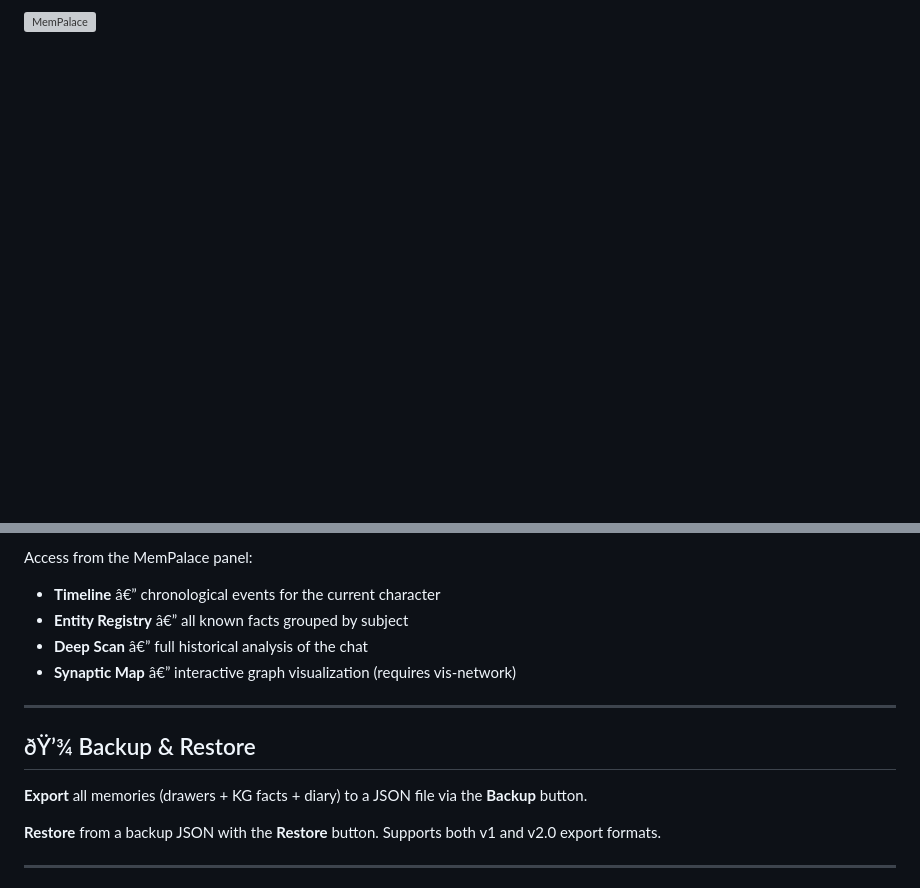
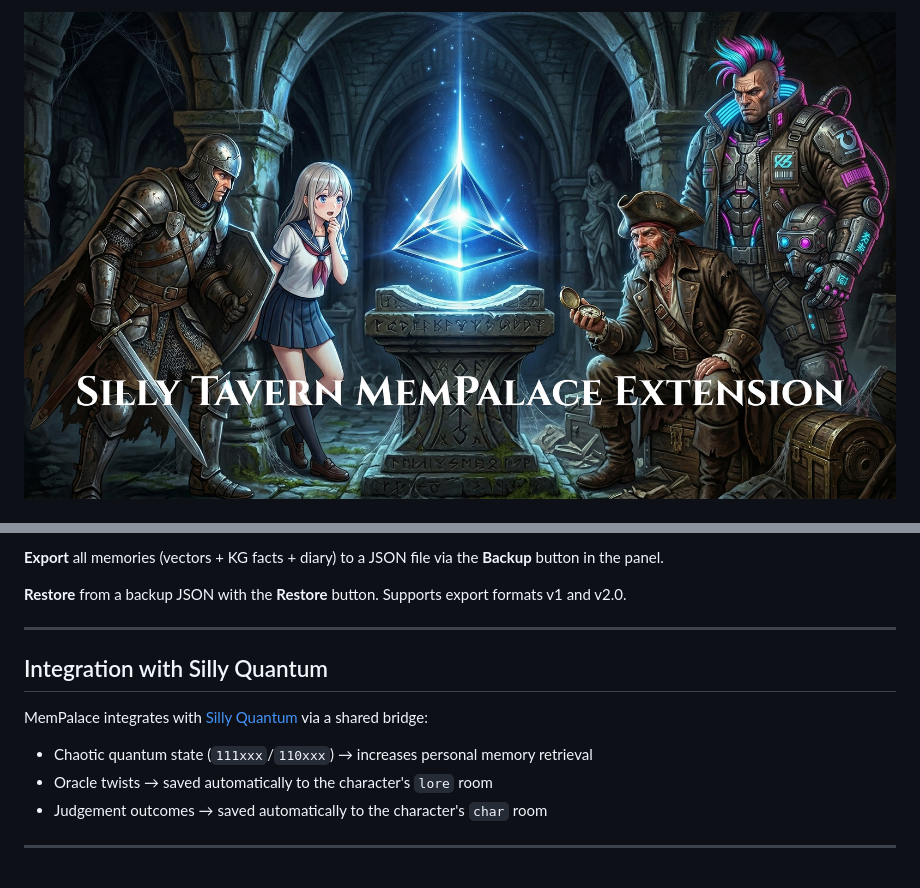
Before and after one commit to ShinRalexis/Silly-Tavern-MemPalace-Extension, a Markdown page: README.md, 2 parts joined by grey strips. GitHub-like rendering; blank space fills up the shorter version; grey boxes are pictures that could not be loaded.

```diff
--- a/README.md
+++ b/README.md
@@ -1,2 +1,2 @@
-![MemPalace](Banner.jpg)
+![MemPalace](extension/Banner.jpg)
 
@@ -143,18 +125,17 @@ MemPalace integrates with the [Silly Quantum](https://github.com/ShinRalexis/Sil
 
-Access from the MemPalace panel:
+**Export** all memories (vectors + KG facts + diary) to a JSON file via the **Backup** button in the panel.
 
-- **Timeline** â€” chronological events for the current character
-- **Entity Registry** â€” all known facts grouped by subject
-- **Deep Scan** â€” full historical analysis of the chat
-- **Synaptic Map** â€” interactive graph visualization (requires vis-network)
+**Restore** from a backup JSON with the **Restore** button. Supports export formats v1 and v2.0.
 
 ---
 
-## ðŸ’¾ Backup & Restore
+## Integration with Silly Quantum
 
-**Export** all memories (drawers + KG facts + diary) to a JSON file via the **Backup** button.
+MemPalace integrates with [Silly Quantum](https://github.com/ShinRalexis/SillyQuantum) via a shared bridge:
 
-**Restore** from a backup JSON with the **Restore** button. Supports both v1 and v2.0 export formats.
+- Chaotic quantum state (`111xxx`/`110xxx`) → increases personal memory retrieval
+- Oracle twists → saved automatically to the character's `lore` room
+- Judgement outcomes → saved automatically to the character's `char` room
 
 ---
 
```
Also changed, not shown: other parts of README.md (+83 -97 lines).
